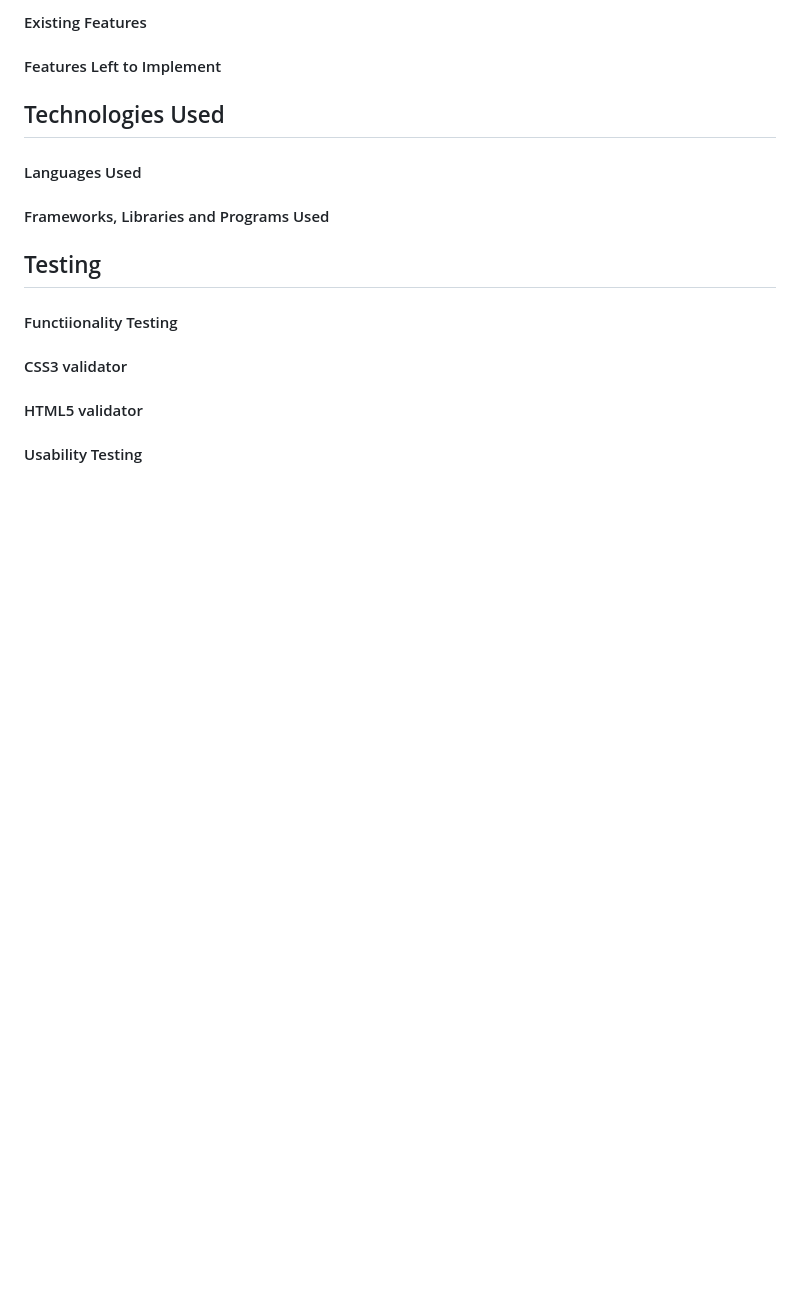
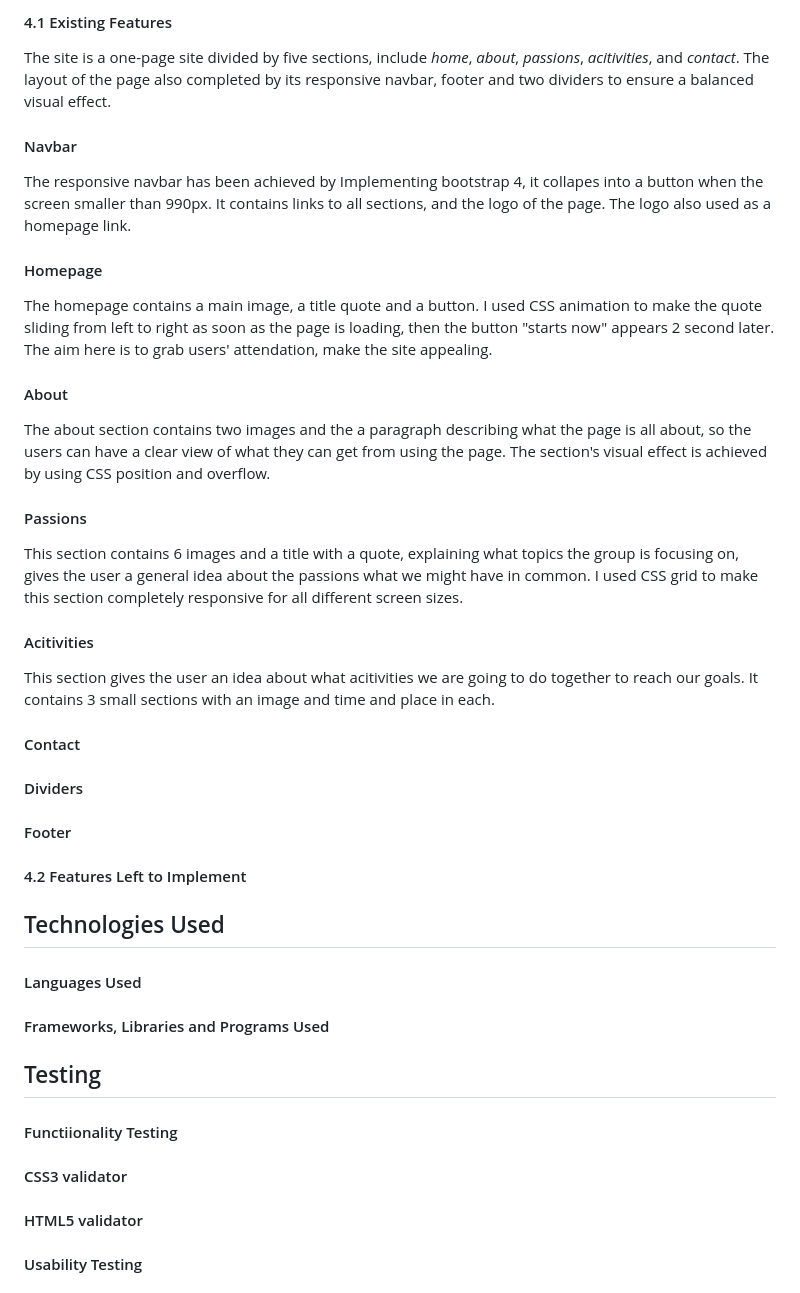
Before and after one commit to melinda-z/CI-MS1-GirlOnEarth, a Markdown page: README.md, the part around the change printed below. GitHub-like rendering; blank space fills up the shorter version.

```diff
--- a/README.md
+++ b/README.md
@@ -75,9 +75,24 @@ please see in the credit section for links to images source.
 
 
-#### Existing Features
+#### 4.1 Existing Features
+The site is a one-page site divided by five sections, include *home*, *about*, *passions*, *acitivities*, and *contact*. The layout of the page also completed by its responsive navbar, footer and two dividers to ensure a balanced visual effect.
+#### Navbar
+The responsive navbar has been achieved by Implementing bootstrap 4, it collapes into a button when the screen smaller than 990px. It contains links to all sections, and the logo of the page. The logo also used as a homepage link.
+#### Homepage
+The homepage contains a main image, a title quote and a button. I used CSS animation to make the quote sliding from left to right as soon as the page is loading, then the button "starts now" appears 2 second later. The aim here is to grab users' attendation, make the site appealing.
+#### About
+The about section contains two images and the a paragraph describing what the page is all about, so the users can have a clear view of what they can get from using the page. The section's visual effect is achieved by using CSS position and overflow.
+#### Passions
+This section contains 6 images and a title with a quote,  explaining what topics the group is focusing on, gives the user a general idea about the passions what we might have in common. I used CSS grid to make this section completely responsive for all different screen sizes.
+#### Acitivities
+This section gives the user an idea about what acitivities we are going to do together to reach our goals. It contains 3 small sections with an image and time and place in each.
+#### Contact
+#### Dividers
+#### Footer
 
 
-#### Features Left to Implement
+
+#### 4.2 Features Left to Implement
 
 ## Technologies Used
 
```
Also changed, not shown: other parts of README.md (+13 -13 lines), assets/images/ms1-color-pallate.png.
